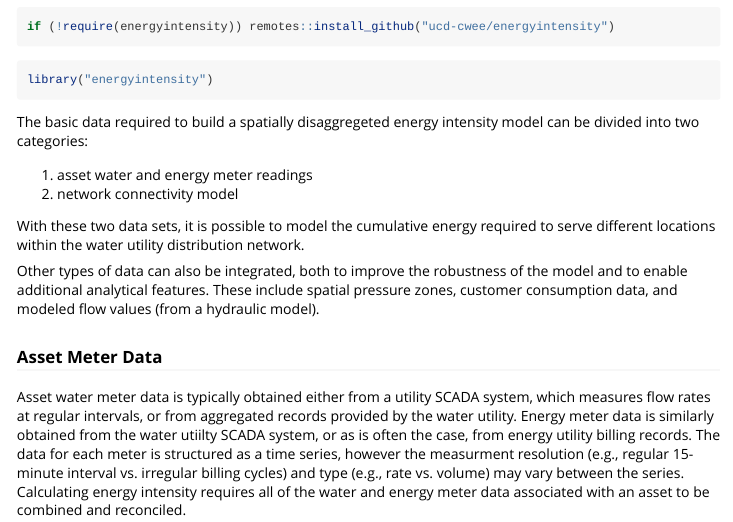
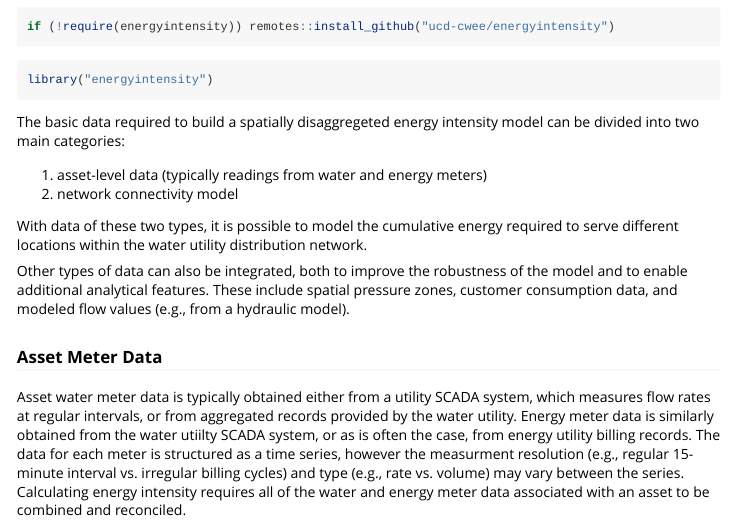
Before and after one commit to ucd-cwee/energyintensity, an R Markdown document (vignettes/intro.Rmd): the page in a window 1100 px wide, from 220 px down. Rendered offline with R 4.5, knitr and Pandoc, with nearby package versions; some code elsewhere in the file could not run offline.

````diff
--- a/vignettes/intro.Rmd
+++ b/vignettes/intro.Rmd
@@ -21,21 +21,21 @@
 
 ```{r}
 library("energyintensity")
-
 ```
 
 The basic data required to build a spatially disaggregeted energy intensity
-model can be divided into two categories:
+model can be divided into two main categories:
 
-1. asset water and energy meter readings
+1. asset-level data (typically readings from water and energy meters)
 2. network connectivity model
 
-With these two data sets, it is possible to model the cumulative energy required
-to serve different locations within the water utility distribution network.
+With data of these two types, it is possible to model the cumulative energy
+required to serve different locations within the water utility distribution
+network.
 
 Other types of data can also be integrated, both to improve the robustness of
 the model and to enable additional analytical features. These include spatial
-pressure zones, customer consumption data, and modeled flow values (from a
+pressure zones, customer consumption data, and modeled flow values (e.g., from a
 hydraulic model).
 
 
````
Also changed, not shown: R/meter_df.R (+6 -7 lines), vignettes/intro.Rmd (2 more changed lines), 2 other files.
